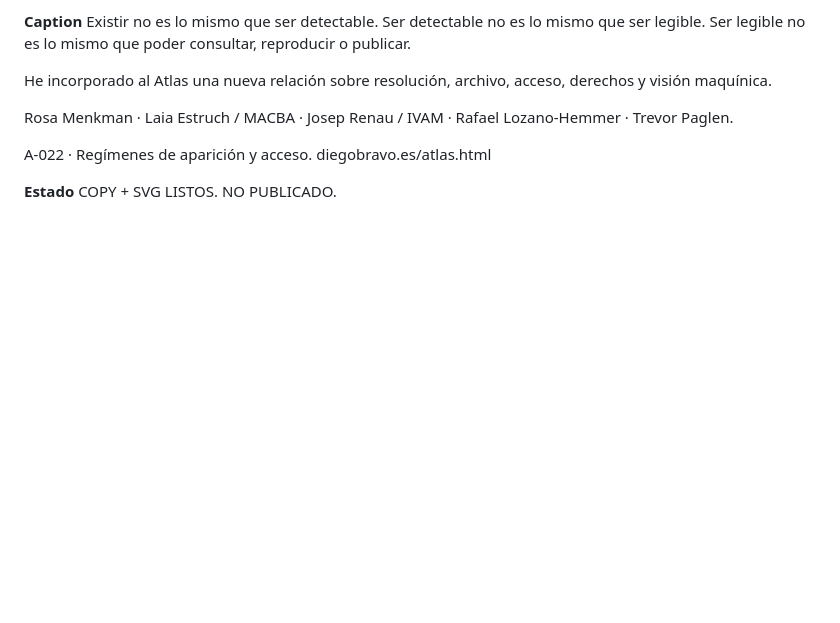
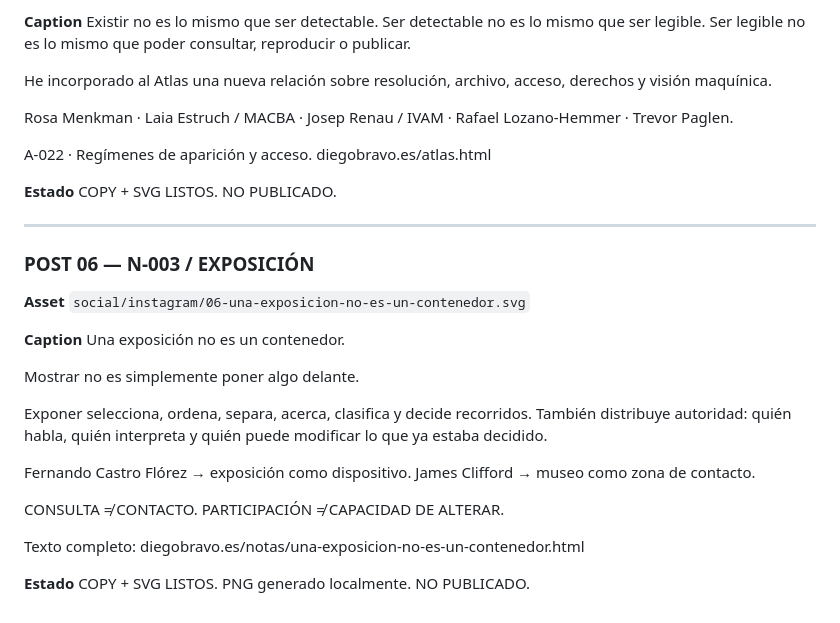
Before and after one commit to diegobravo91/diegobravo.es, a Markdown page: SOCIAL_COPY_DRAFTS.md, the part around the change. GitHub-like rendering; blank space fills up the shorter version.

Commit message:
Add N-003 social copy

```diff
--- a/SOCIAL_COPY_DRAFTS.md
+++ b/SOCIAL_COPY_DRAFTS.md
@@ -268,3 +268,29 @@ diegobravo.es/atlas.html
 
 **Estado**
 COPY + SVG LISTOS. NO PUBLICADO.
+
+
+---
+
+### POST 06 — N-003 / EXPOSICIÓN
+**Asset**
+`social/instagram/06-una-exposicion-no-es-un-contenedor.svg`
+
+**Caption**
+Una exposición no es un contenedor.
+
+Mostrar no es simplemente poner algo delante.
+
+Exponer selecciona, ordena, separa, acerca, clasifica y decide recorridos. También distribuye autoridad: quién habla, quién interpreta y quién puede modificar lo que ya estaba decidido.
+
+Fernando Castro Flórez → exposición como dispositivo.
+James Clifford → museo como zona de contacto.
+
+CONSULTA ≠ CONTACTO.
+PARTICIPACIÓN ≠ CAPACIDAD DE ALTERAR.
+
+Texto completo:
+diegobravo.es/notas/una-exposicion-no-es-un-contenedor.html
+
+**Estado**
+COPY + SVG LISTOS. PNG generado localmente. NO PUBLICADO.
```
